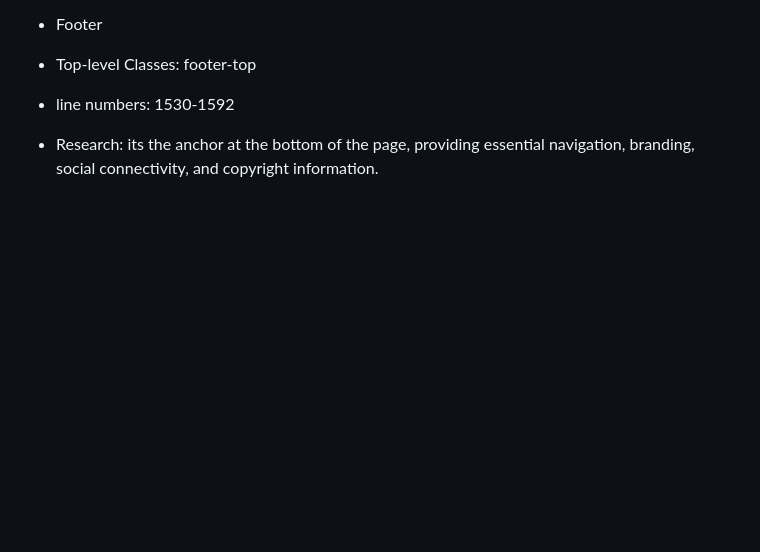
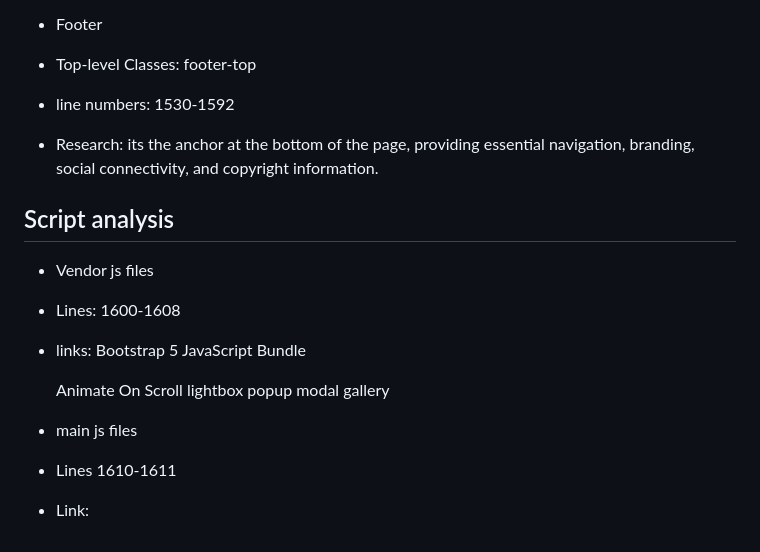
Before and after one commit to CIT82/Tonys-pub, a Markdown page: p0/README.md, the part around the change. GitHub-like rendering; blank space fills up the shorter version.

Commit message:
docs: analyzed footer and vendor scripts

```diff
--- a/p0/README.md
+++ b/p0/README.md
@@ -56,3 +56,13 @@
 - Top-level Classes: footer-top
 - line numbers: 1530-1592
 - Research: its the anchor at the bottom of the page, providing essential navigation, branding, social connectivity, and copyright information.
+## Script analysis
+- Vendor js files
+- Lines: 1600-1608
+- links: <script src="assets/vendor/bootstrap/js/bootstrap.bundle.min.js"></script> Bootstrap 5 JavaScript Bundle
+  <script src="assets/vendor/aos/aos.js"></script> Animate On Scroll
+  <script src="assets/vendor/glightbox/js/glightbox.min.js"></script> lightbox popup modal gallery
+
+- main js files
+- Lines 1610-1611
+- Link: <script src="assets/js/main.js"></script>
```
